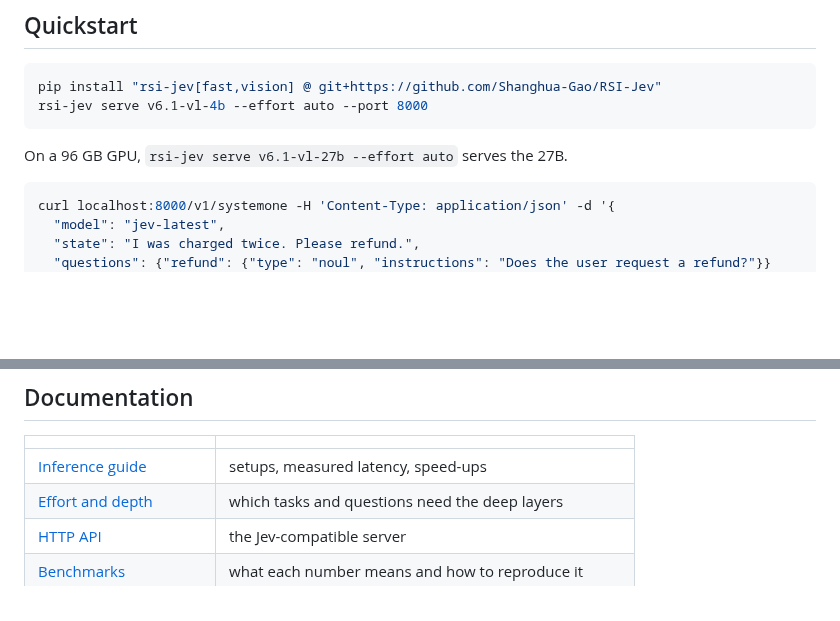
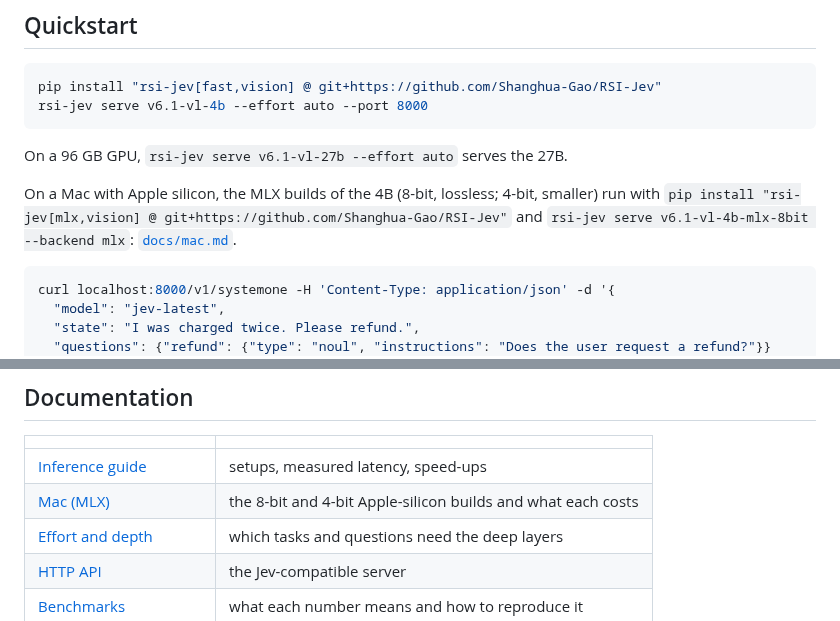
Before and after one commit to Shanghua-Gao/RSI-Jev, a Markdown page: README.md, 2 parts joined by grey strips. Rendered like a GitHub page; blank space fills up the shorter version.

Commit message:
docs: Mac (MLX) guide and README pointer for the v6.1-VL 4B MLX builds
Co-Authored-By: AutoScientists (https://shgao.site)

````diff
--- a/README.md
+++ b/README.md
@@ -74,6 +74,10 @@ rsi-jev serve v6.1-vl-4b --effort auto --port 8000
 ```
 
 On a 96 GB GPU, `rsi-jev serve v6.1-vl-27b --effort auto` serves the 27B.
+
+On a Mac with Apple silicon, the MLX builds of the 4B (8-bit, lossless; 4-bit, smaller) run with
+`pip install "rsi-jev[mlx,vision] @ git+https://github.com/Shanghua-Gao/RSI-Jev"` and
+`rsi-jev serve v6.1-vl-4b-mlx-8bit --backend mlx`: [`docs/mac.md`](docs/mac.md).
 
 ```bash
 curl localhost:8000/v1/systemone -H 'Content-Type: application/json' -d '{
@@ -185,6 +189,7 @@ with why each failed, are in [EXPLORE.md](EXPLORE.md); the reinforcement-learnin
 | | |
 |---|---|
 | [Inference guide](docs/inference.md) | setups, measured latency, speed-ups |
+| [Mac (MLX)](docs/mac.md) | the 8-bit and 4-bit Apple-silicon builds and what each costs |
 | [Effort and depth](docs/effort-depth.md) | which tasks and questions need the deep layers |
 | [HTTP API](serve/README.md) | the Jev-compatible server |
 | [Benchmarks](BENCHMARKS.md) | what each number means and how to reproduce it |
````
Also changed, not shown: docs/mac.md (added, +83 -0 lines).
